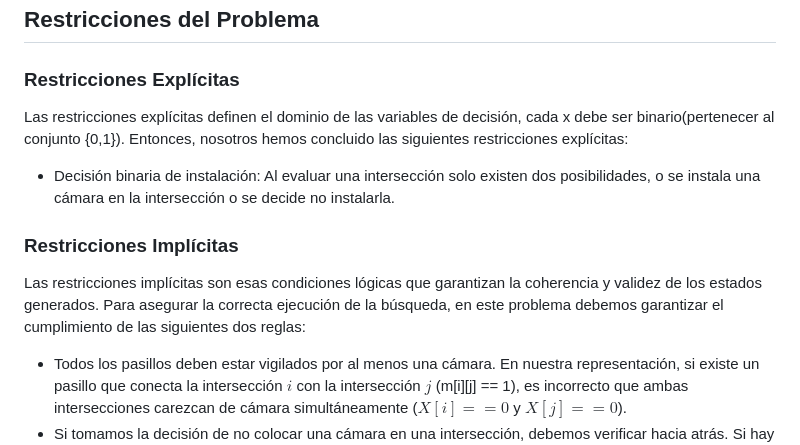
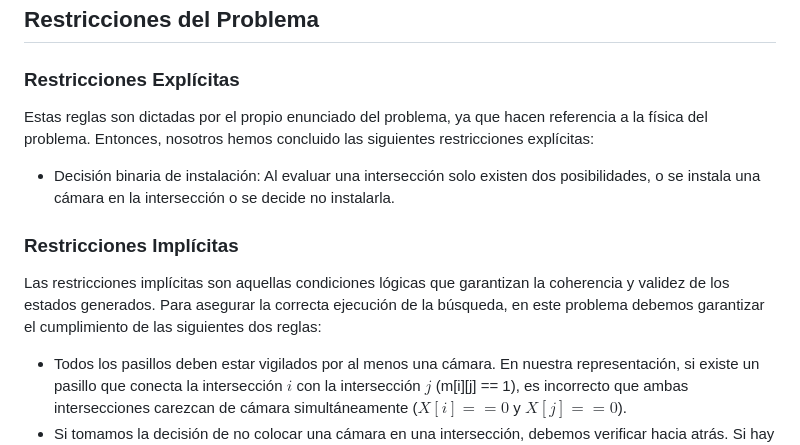
Before and after one commit to Jaime-espin/UGR, a Markdown page: problema2/memoria2.md, the part around the change. Drawn GitHub-style.

```diff
--- a/problema2/memoria2.md
+++ b/problema2/memoria2.md
@@ -19,11 +19,11 @@ Se habrá llegado a una solución completa cuando el nivel de exploración alcan
 
 ## Restricciones del Problema
 ### Restricciones Explícitas
-Las restricciones explícitas definen el dominio de las variables de decisión, cada x debe ser binario(pertenecer al conjunto {0,1}). Entonces, nosotros hemos concluido las siguientes restricciones explícitas:
+Estas reglas son dictadas por el propio enunciado del problema, ya que hacen referencia a la física del problema. Entonces, nosotros hemos concluido las siguientes restricciones explícitas:
 - Decisión binaria de instalación: Al evaluar una intersección solo existen dos posibilidades, o se instala una cámara en la intersección o se decide no instalarla.
 
 ### Restricciones Implícitas
-Las restricciones implícitas son esas condiciones lógicas que garantizan la coherencia y validez de los estados generados. Para asegurar la correcta ejecución de la búsqueda, en este problema debemos garantizar el cumplimiento de las siguientes dos reglas:
+Las restricciones implícitas son aquellas condiciones lógicas que garantizan la coherencia y validez de los estados generados. Para asegurar la correcta ejecución de la búsqueda, en este problema debemos garantizar el cumplimiento de las siguientes dos reglas:
 - Todos los pasillos deben estar vigilados por al menos una cámara. En nuestra representación, si existe un pasillo que conecta la intersección $i$ con la intersección $j$ (m[i][j] == 1), es incorrecto que ambas intersecciones carezcan de cámara simultáneamente ($X[i] == 0$ y $X[j] == 0$).
 - Si tomamos la decisión de no colocar una cámara en una intersección, debemos verificar hacia atrás. Si hay alguna intersección anterior, conectada con k, en la que se no se conectó cámara, el movimiento se considerará inválido. Ya que ese pasillo quedaría sin vigilar, haciendo imposible que sea una solución correcta.
 
```
